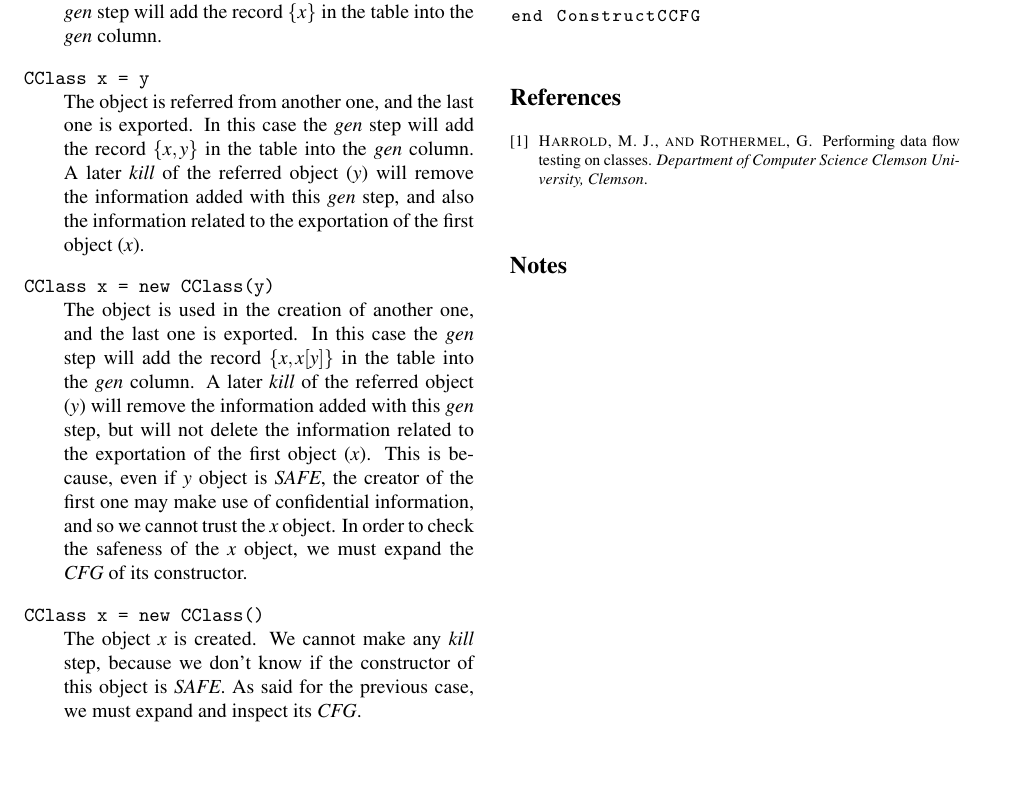
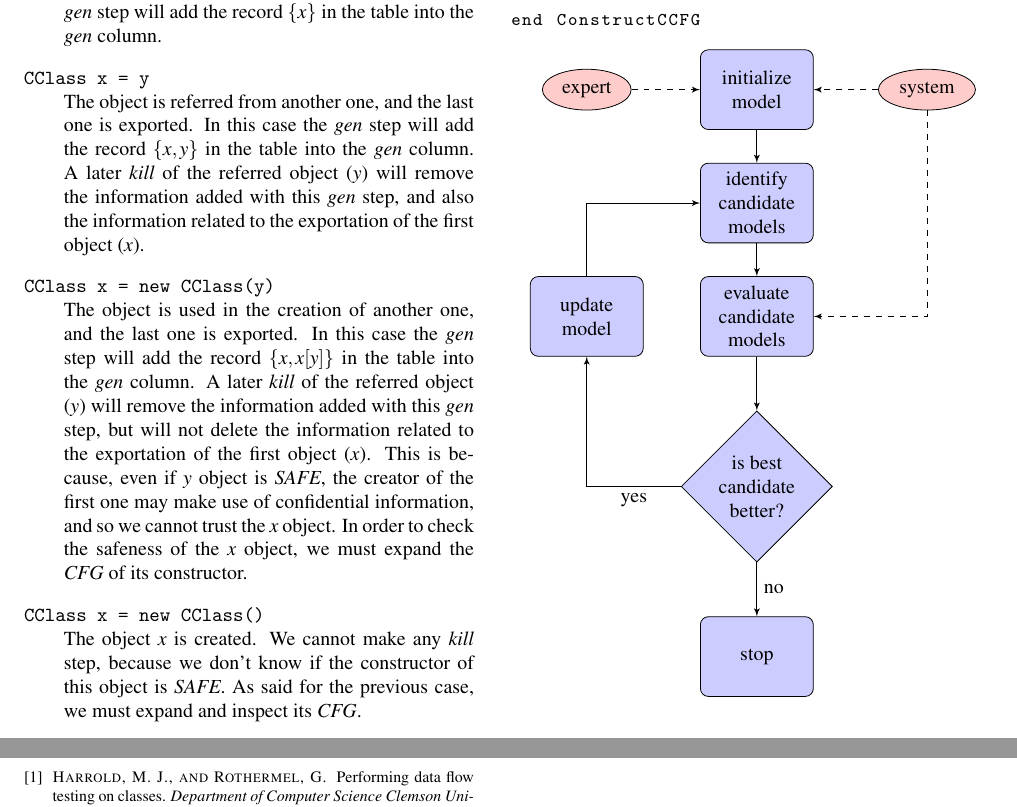
Before and after one commit to gbarbon/avp, a LaTeX document (project_latex/avp_project.tex): part of page 4 of 4 before the commit and two parts of pages 4 and 5 of 5 after it, the two joined at a grey line, cut so that both start at the same text, the shorter picture padded with empty space. Compiled offline with pdfLaTeX; a LaTeX package or settings file that is missing is left out.

Commit message:
Aggiunto esempio diagramma

```diff
--- a/project_latex/avp_project.tex
+++ b/project_latex/avp_project.tex
@@ -394,6 +394,37 @@ end ConstructCCFG
 
 \end{lstlisting}
 
+% Define block styles
+\tikzstyle{decision} = [diamond, draw, fill=blue!20,
+    text width=4.5em, text badly centered, node distance=3cm, inner sep=0pt]
+\tikzstyle{block} = [rectangle, draw, fill=blue!20,
+    text width=5em, text centered, rounded corners, minimum height=4em]
+\tikzstyle{line} = [draw, -latex']
+\tikzstyle{cloud} = [draw, ellipse,fill=red!20, node distance=3cm,
+    minimum height=2em]
+
+\begin{tikzpicture}[node distance = 2cm, auto]
+    % Place nodes
+    \node [block] (init) {initialize model};
+    \node [cloud, left of=init] (expert) {expert};
+    \node [cloud, right of=init] (system) {system};
+    \node [block, below of=init] (identify) {identify candidate models};
+    \node [block, below of=identify] (evaluate) {evaluate candidate models};
+    \node [block, left of=evaluate, node distance=3cm] (update) {update model};
+    \node [decision, below of=evaluate] (decide) {is best candidate better?};
+    \node [block, below of=decide, node distance=3cm] (stop) {stop};
+    % Draw edges
+    \path [line] (init) -- (identify);
+    \path [line] (identify) -- (evaluate);
+    \path [line] (evaluate) -- (decide);
+    \path [line] (decide) -| node [near start] {yes} (update);
+    \path [line] (update) |- (identify);
+    \path [line] (decide) -- node {no}(stop);
+    \path [line,dashed] (expert) -- (init);
+    \path [line,dashed] (system) -- (init);
+    \path [line,dashed] (system) |- (evaluate);
+\end{tikzpicture}
+
 
 {\footnotesize \bibliographystyle{acm}
 \bibliography{biblio}
```
Also changed, not shown: project_latex/avp_project.bbl, project_latex/avp_project.pdf, 4 other files.
